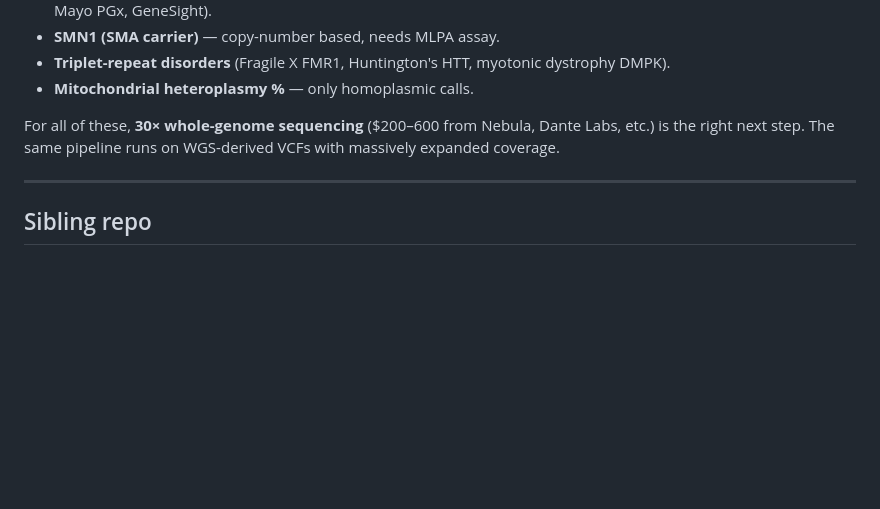
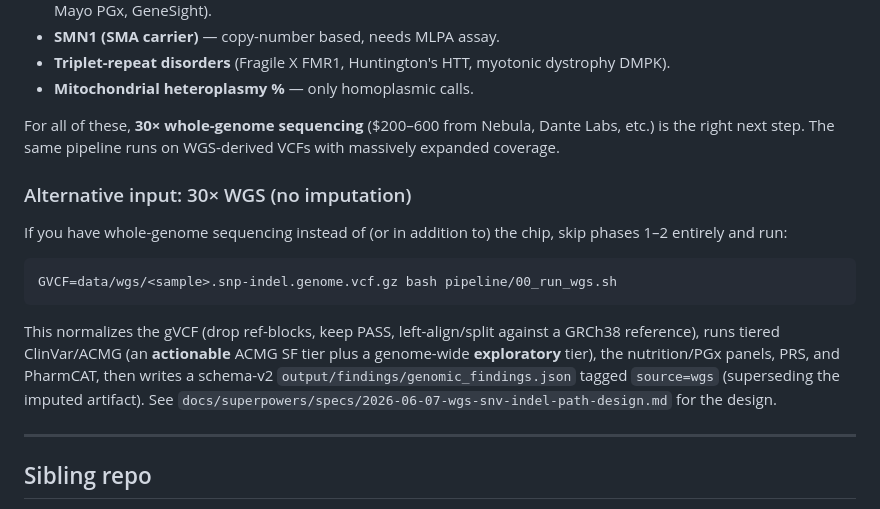
Before and after one commit to jlgao2/personal-genome-pipeline, a Markdown page: README.md, the part around the change. Drawn GitHub-style; blank space fills up the shorter version.

Commit message:
docs: README — WGS (no-imputation) entrypoint

```diff
--- a/README.md
+++ b/README.md
@@ -212,6 +212,20 @@ data/imputed_grch38_r2_0.8.vcf.gz                (~9M variants, R²≥0.8)
 
 For all of these, **30× whole-genome sequencing** ($200–600 from Nebula, Dante Labs, etc.) is the right next step. The same pipeline runs on WGS-derived VCFs with massively expanded coverage.
 
+### Alternative input: 30× WGS (no imputation)
+
+If you have whole-genome sequencing instead of (or in addition to) the chip,
+skip phases 1–2 entirely and run:
+
+    GVCF=data/wgs/<sample>.snp-indel.genome.vcf.gz bash pipeline/00_run_wgs.sh
+
+This normalizes the gVCF (drop ref-blocks, keep PASS, left-align/split against a
+GRCh38 reference), runs tiered ClinVar/ACMG (an **actionable** ACMG SF tier plus a
+genome-wide **exploratory** tier), the nutrition/PGx panels, PRS, and PharmCAT, then
+writes a schema-v2 `output/findings/genomic_findings.json` tagged `source=wgs`
+(superseding the imputed artifact). See
+`docs/superpowers/specs/2026-06-07-wgs-snv-indel-path-design.md` for the design.
+
 ---
 
 ## Sibling repo
```
